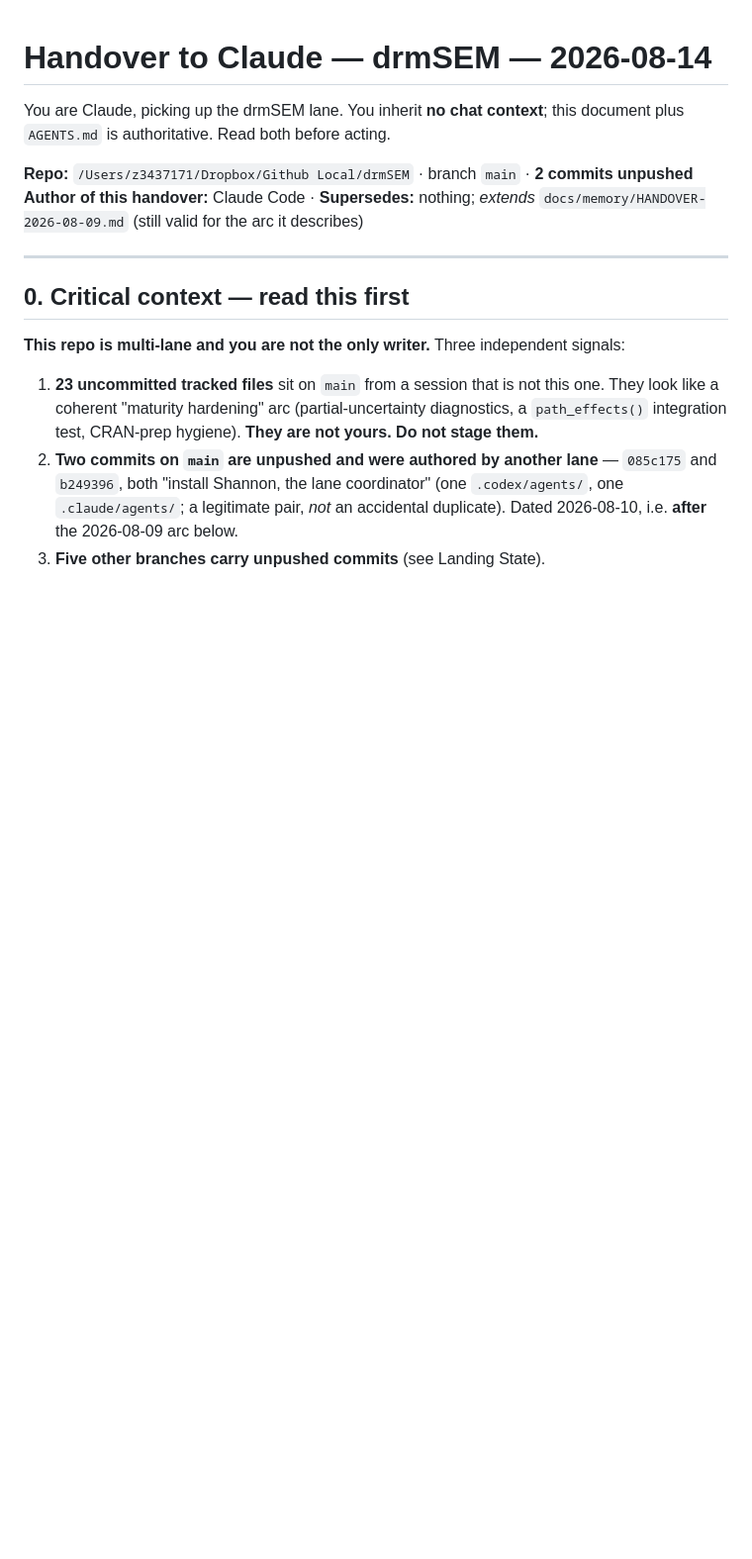
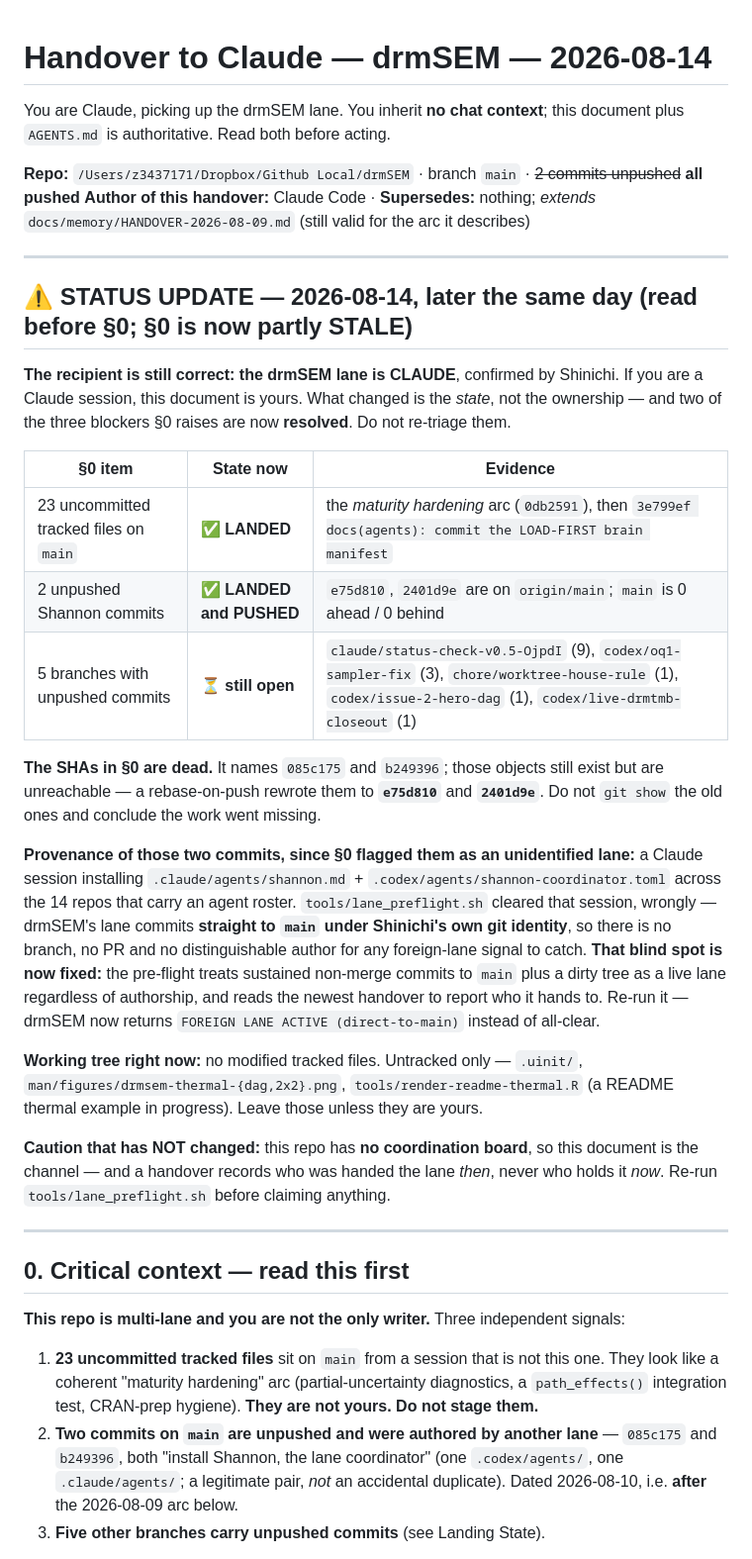
Before and after one commit to itchyshin/drmSEM, a Markdown page: docs/memory/2026-08-14-claude-handover.md, the part around the change. Shown at 99% size. GitHub-like rendering; blank space fills up the shorter version.

Commit message:
docs(handover): status update — the lane is still Claude; two of three blockers resolved
The recipient was never wrong; the STATE was. Adds a dated block ahead of the now-partly-stale
section 0.

Resolved: the 23 uncommitted tracked files landed (maturity-hardening arc 0db2591, then
3e799ef LOAD-FIRST manifest); the two Shannon commits are on origin/main with main 0 ahead /
0 behind. Still open: 5 branches carrying unpushed commits, itemised with counts.

Corrects dead SHAs. Section 0 names 085c175 and b249396; a rebase-on-push rewrote them to
e75d810 and 2401d9e. The old objects survive but are unreachable, so a reader would git show
them and wrongly conclude the work went missing.

Names the provenance section 0 could not: those commits were a Claude session installing
Shannon across the 14 agent-roster repos. lane_preflight.sh cleared it because this repo's
lane commits straight to main under Shinichi's own identity — no branch, no PR, no
distinguishable author. That blind spot is fixed upstream; drmSEM now returns FOREIGN LANE
ACTIVE (direct-to-main).

Scoped to this one path. The four untracked files (.uinit/, two thermal figures, the render
script) are another lane's in-flight work and were not touched.

```diff
--- a/docs/memory/2026-08-14-claude-handover.md
+++ b/docs/memory/2026-08-14-claude-handover.md
@@ -3,9 +3,44 @@
 You are Claude, picking up the drmSEM lane. You inherit **no chat context**; this document plus
 `AGENTS.md` is authoritative. Read both before acting.
 
-**Repo:** `/Users/z3437171/Dropbox/Github Local/drmSEM` · branch `main` · **2 commits unpushed**
+**Repo:** `/Users/z3437171/Dropbox/Github Local/drmSEM` · branch `main` · ~~2 commits unpushed~~ **all pushed**
 **Author of this handover:** Claude Code · **Supersedes:** nothing; *extends*
 `docs/memory/HANDOVER-2026-08-09.md` (still valid for the arc it describes)
+
+---
+
+## ⚠️ STATUS UPDATE — 2026-08-14, later the same day (read before §0; §0 is now partly STALE)
+
+**The recipient is still correct: the drmSEM lane is CLAUDE**, confirmed by Shinichi. If you are a
+Claude session, this document is yours. What changed is the *state*, not the ownership — and two of the
+three blockers §0 raises are now **resolved**. Do not re-triage them.
+
+| §0 item | State now | Evidence |
+|---|---|---|
+| 23 uncommitted tracked files on `main` | ✅ **LANDED** | the *maturity hardening* arc (`0db2591`), then `3e799ef docs(agents): commit the LOAD-FIRST brain manifest` |
+| 2 unpushed Shannon commits | ✅ **LANDED and PUSHED** | `e75d810`, `2401d9e` are on `origin/main`; `main` is 0 ahead / 0 behind |
+| 5 branches with unpushed commits | ⏳ **still open** | `claude/status-check-v0.5-OjpdI` (9), `codex/oq1-sampler-fix` (3), `chore/worktree-house-rule` (1), `codex/issue-2-hero-dag` (1), `codex/live-drmtmb-closeout` (1) |
+
+**The SHAs in §0 are dead.** It names `085c175` and `b249396`; those objects still exist but are
+unreachable — a rebase-on-push rewrote them to **`e75d810`** and **`2401d9e`**. Do not `git show` the old
+ones and conclude the work went missing.
+
+**Provenance of those two commits, since §0 flagged them as an unidentified lane:** a Claude session
+installing `.claude/agents/shannon.md` + `.codex/agents/shannon-coordinator.toml` across the 14 repos
+that carry an agent roster. `tools/lane_preflight.sh` cleared that session, wrongly — drmSEM's lane
+commits **straight to `main` under Shinichi's own git identity**, so there is no branch, no PR and no
+distinguishable author for any foreign-lane signal to catch. **That blind spot is now fixed:** the
+pre-flight treats sustained non-merge commits to `main` plus a dirty tree as a live lane regardless of
+authorship, and reads the newest handover to report who it hands to. Re-run it — drmSEM now returns
+`FOREIGN LANE ACTIVE (direct-to-main)` instead of all-clear.
+
+**Working tree right now:** no modified tracked files. Untracked only — `.uinit/`,
+`man/figures/drmsem-thermal-{dag,2x2}.png`, `tools/render-readme-thermal.R` (a README thermal example in
+progress). Leave those unless they are yours.
+
+**Caution that has NOT changed:** this repo has **no coordination board**, so this document is the
+channel — and a handover records who was handed the lane *then*, never who holds it *now*. Re-run
+`tools/lane_preflight.sh` before claiming anything.
 
 ---
 
```
